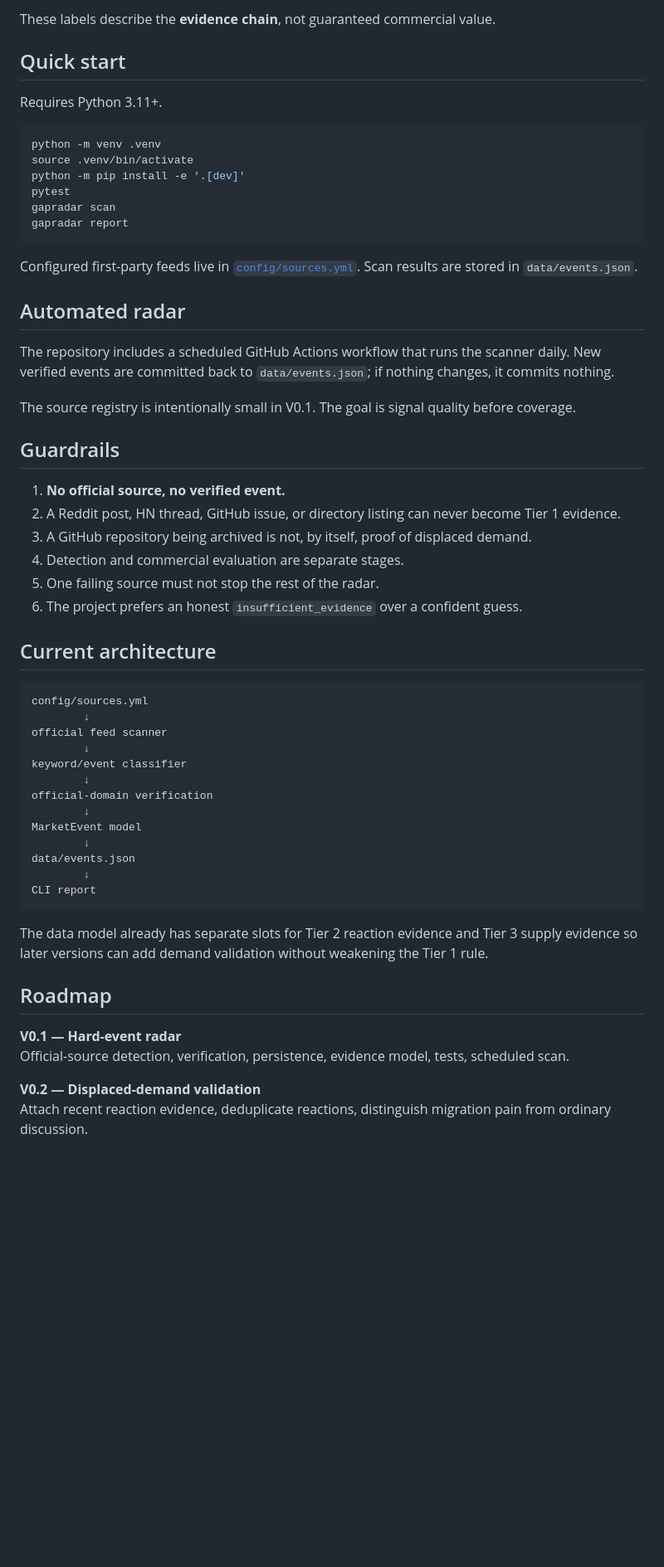
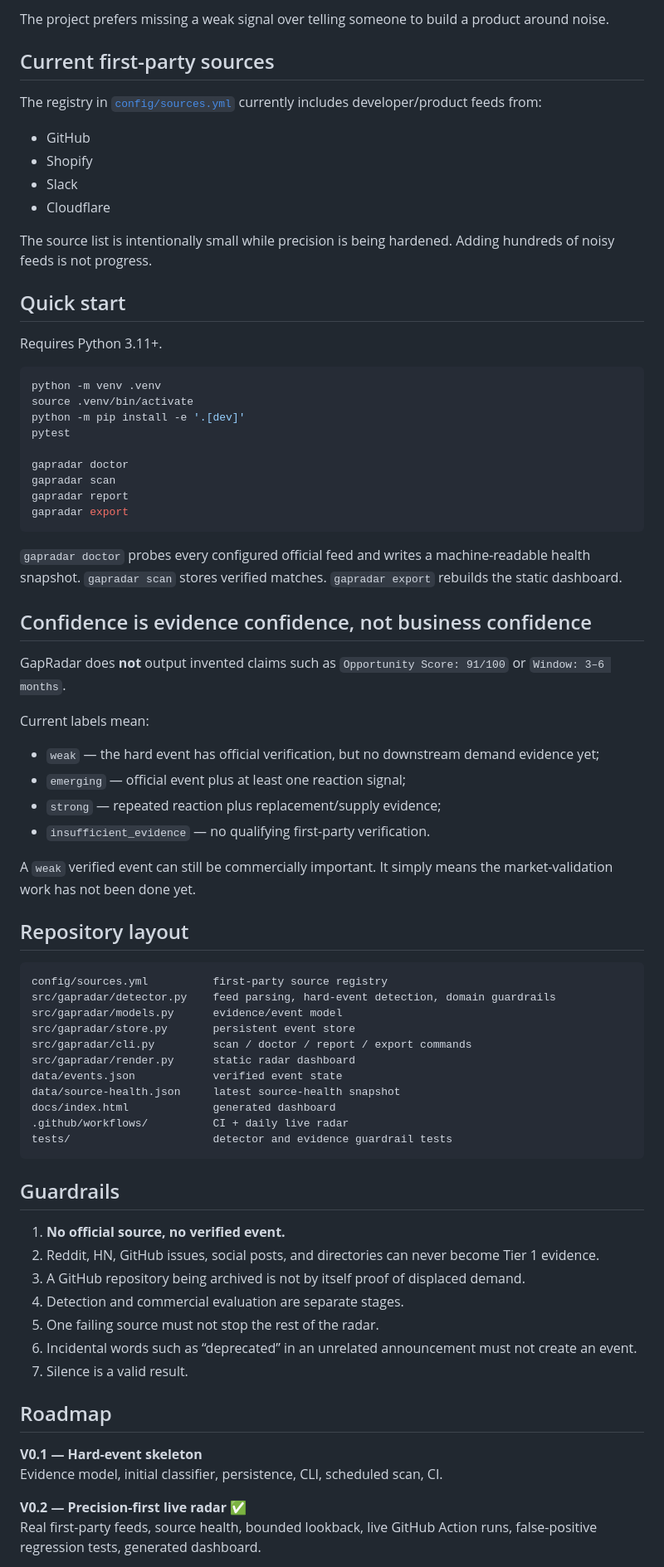
Before and after one commit to AmazingKimi/GapRadar, a Markdown page: README.md, the part around one of its changes. Shown at 83% size. GitHub-like rendering; blank space fills up the shorter version.

Commit message:
docs: document GapRadar v0.2 live validation contract

````diff
--- a/README.md
+++ b/README.md
@@ -49,5 +68,16 @@ Current confidence labels are evidence labels only:
 
-These labels describe the **evidence chain**, not guaranteed commercial value.
+The project prefers missing a weak signal over telling someone to build a product around noise.
+
+## Current first-party sources
+
+The registry in [`config/sources.yml`](config/sources.yml) currently includes developer/product feeds from:
+
+- GitHub
+- Shopify
+- Slack
+- Cloudflare
+
+The source list is intentionally small while precision is being hardened. Adding hundreds of noisy feeds is not progress.
 
 ## Quick start
 
@@ -58,52 +88,59 @@ python -m venv .venv
 source .venv/bin/activate
 python -m pip install -e '.[dev]'
 pytest
+
+gapradar doctor
 gapradar scan
 gapradar report
+gapradar export
 ```
 
-Configured first-party feeds live in [`config/sources.yml`](config/sources.yml). Scan results are stored in `data/events.json`.
+`gapradar doctor` probes every configured official feed and writes a machine-readable health snapshot. `gapradar scan` stores verified matches. `gapradar export` rebuilds the static dashboard.
 
-## Automated radar
+## Confidence is evidence confidence, not business confidence
 
-The repository includes a scheduled GitHub Actions workflow that runs the scanner daily. New verified events are committed back to `data/events.json`; if nothing changes, it commits nothing.
+GapRadar does **not** output invented claims such as `Opportunity Score: 91/100` or `Window: 3–6 months`.
 
-The source registry is intentionally small in V0.1. The goal is signal quality before coverage.
+Current labels mean:
+
+- `weak` — the hard event has official verification, but no downstream demand evidence yet;
+- `emerging` — official event plus at least one reaction signal;
+- `strong` — repeated reaction plus replacement/supply evidence;
+- `insufficient_evidence` — no qualifying first-party verification.
+
+A `weak` verified event can still be commercially important. It simply means the market-validation work has not been done yet.
+
+## Repository layout
+
+```text
+config/sources.yml          first-party source registry
+src/gapradar/detector.py    feed parsing, hard-event detection, domain guardrails
+src/gapradar/models.py      evidence/event model
+src/gapradar/store.py       persistent event store
+src/gapradar/cli.py         scan / doctor / report / export commands
+src/gapradar/render.py      static radar dashboard
+data/events.json            verified event state
+data/source-health.json     latest source-health snapshot
+docs/index.html             generated dashboard
+.github/workflows/          CI + daily live radar
+tests/                      detector and evidence guardrail tests
+```
 
 ## Guardrails
 
 1. **No official source, no verified event.**
-2. A Reddit post, HN thread, GitHub issue, or directory listing can never become Tier 1 evidence.
-3. A GitHub repository being archived is not, by itself, proof of displaced demand.
+2. Reddit, HN, GitHub issues, social posts, and directories can never become Tier 1 evidence.
+3. A GitHub repository being archived is not by itself proof of displaced demand.
 4. Detection and commercial evaluation are separate stages.
 5. One failing source must not stop the rest of the radar.
-6. The project prefers an honest `insufficient_evidence` over a confident guess.
-
-## Current architecture
-
-```text
-config/sources.yml
-        ↓
-official feed scanner
-        ↓
-keyword/event classifier
-        ↓
-official-domain verification
-        ↓
-MarketEvent model
-        ↓
-data/events.json
-        ↓
-CLI report
-```
-
-The data model already has separate slots for Tier 2 reaction evidence and Tier 3 supply evidence so later versions can add demand validation without weakening the Tier 1 rule.
+6. Incidental words such as “deprecated” in an unrelated announcement must not create an event.
+7. Silence is a valid result.
 
 ## Roadmap
 
-**V0.1 — Hard-event radar**
-Official-source detection, verification, persistence, evidence model, tests, scheduled scan.
+**V0.1 — Hard-event skeleton**
+Evidence model, initial classifier, persistence, CLI, scheduled scan, CI.
 
-**V0.2 — Displaced-demand validation**
-Attach recent reaction evidence, deduplicate reactions, distinguish migration pain from ordinary discussion.
+**V0.2 — Precision-first live radar** ✅
+Real first-party feeds, source health, bounded lookback, live GitHub Action runs, false-positive regression tests, generated dashboard.
 
````
Also changed, not shown: other parts of README.md (+48 -26 lines).
